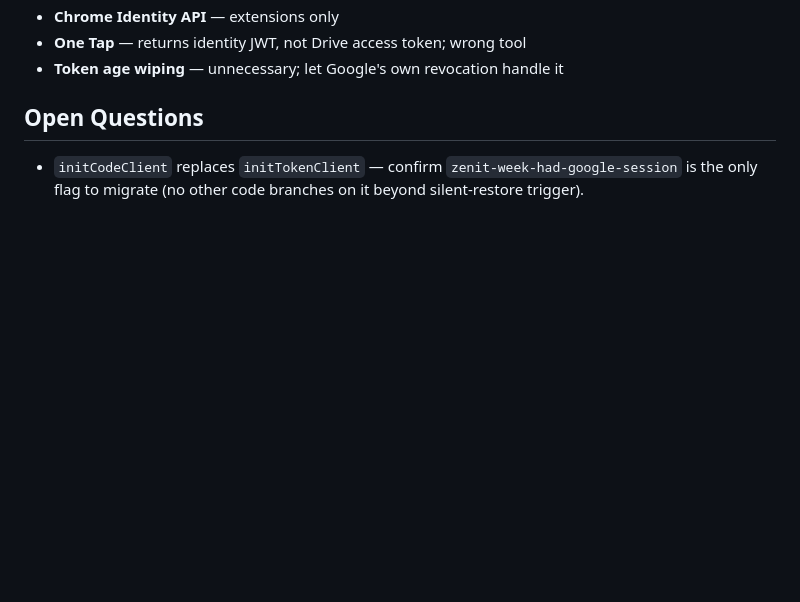
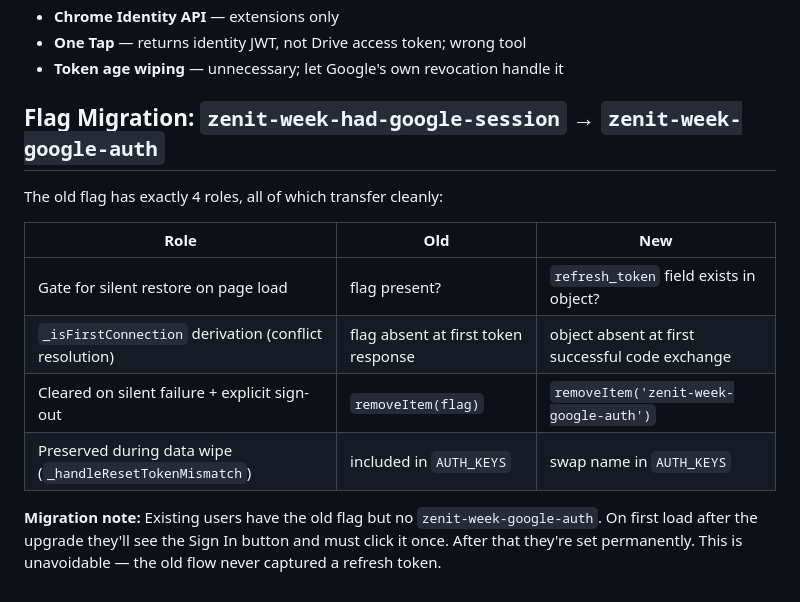
Before and after one commit to kruxik/zenit-week, a Markdown page: docs/ideas/google-auth-persistent-login.md, the part around the change. Rendered like a GitHub page; blank space fills up the shorter version.

Commit message:
docs: resolve open question — flag migration analysis for google-auth idea
Co-Authored-By: Claude Sonnet 4.6 <noreply@anthropic.com>

```diff
--- a/docs/ideas/google-auth-persistent-login.md
+++ b/docs/ideas/google-auth-persistent-login.md
@@ -82,6 +82,15 @@ This eliminates all three problems:
 - **One Tap** — returns identity JWT, not Drive access token; wrong tool
 - **Token age wiping** — unnecessary; let Google's own revocation handle it
 
-## Open Questions
+## Flag Migration: `zenit-week-had-google-session` → `zenit-week-google-auth`
 
-- `initCodeClient` replaces `initTokenClient` — confirm `zenit-week-had-google-session` is the only flag to migrate (no other code branches on it beyond silent-restore trigger).
+The old flag has exactly 4 roles, all of which transfer cleanly:
+
+| Role | Old | New |
+|---|---|---|
+| Gate for silent restore on page load | flag present? | `refresh_token` field exists in object? |
+| `_isFirstConnection` derivation (conflict resolution) | flag absent at first token response | object absent at first successful code exchange |
+| Cleared on silent failure + explicit sign-out | `removeItem(flag)` | `removeItem('zenit-week-google-auth')` |
+| Preserved during data wipe (`_handleResetTokenMismatch`) | included in `AUTH_KEYS` | swap name in `AUTH_KEYS` |
+
+**Migration note:** Existing users have the old flag but no `zenit-week-google-auth`. On first load after the upgrade they'll see the Sign In button and must click it once. After that they're set permanently. This is unavoidable — the old flow never captured a refresh token.
```
